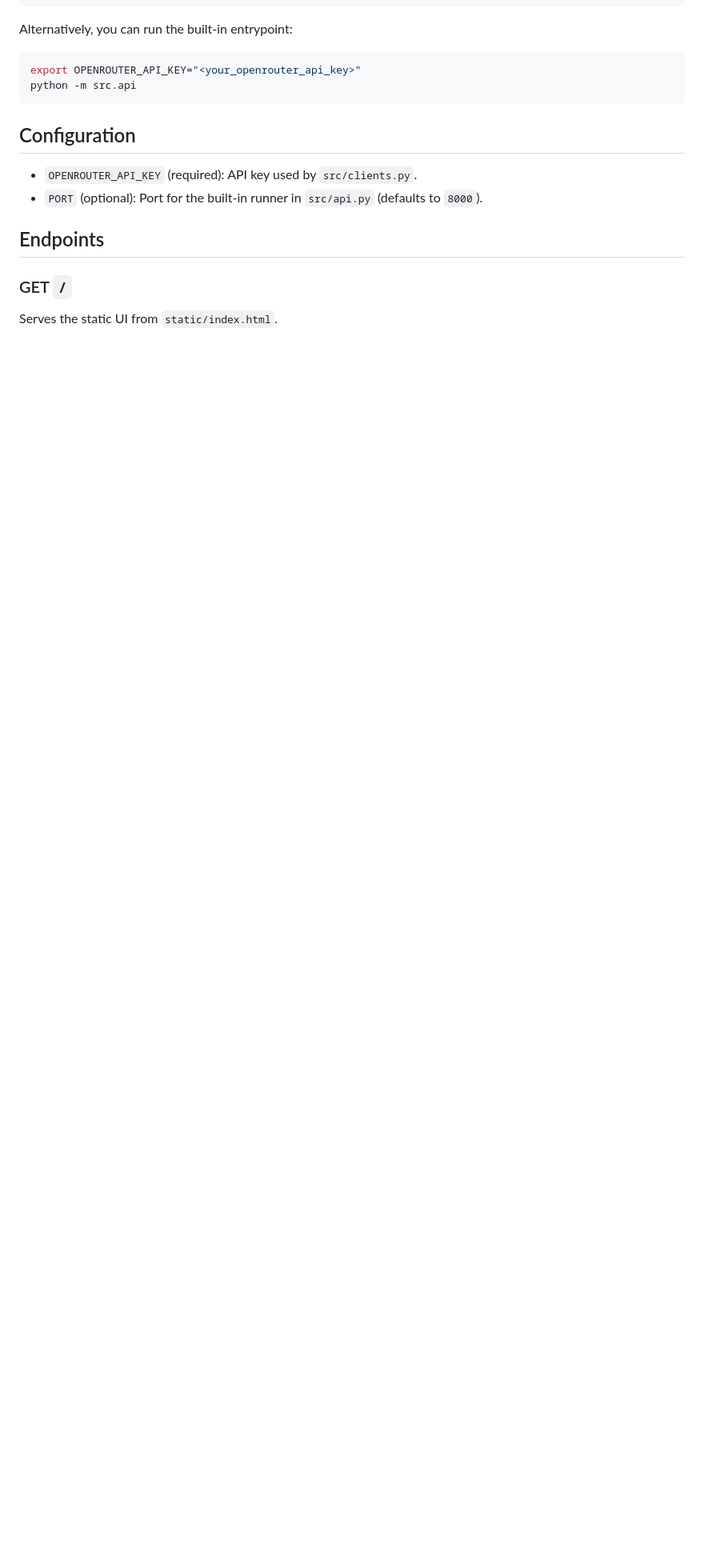
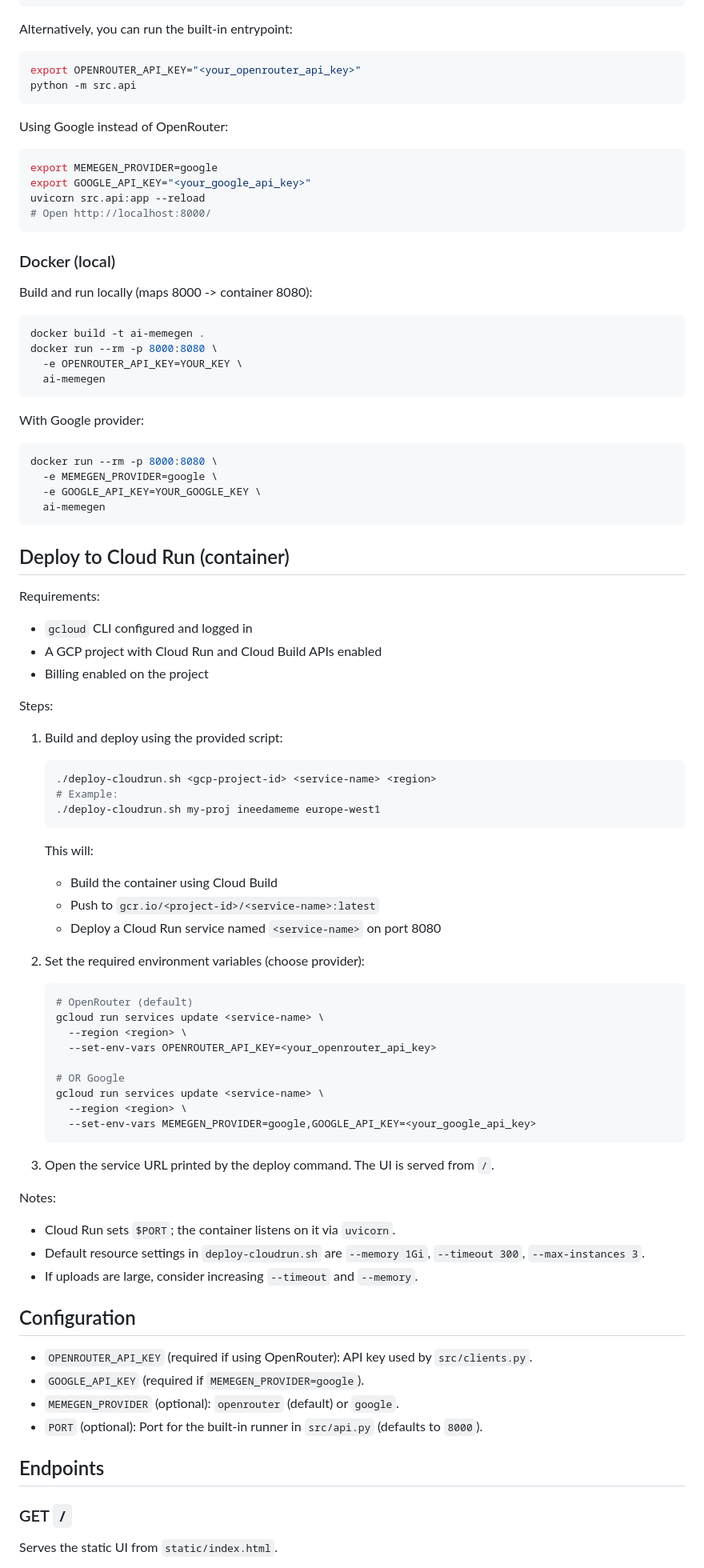
Before and after one commit to Ignisor/ineedameme, a Markdown page: README.md, the part around the change printed below. Shown: that part at 80% size. Drawn GitHub-style; blank space fills up the shorter version.

Commit message:
Add Docker support with Dockerfile and deployment script; create .dockerignore; update README.md with deployment instructions; enhance image generation logic in src

````diff
--- a/README.md
+++ b/README.md
@@ -37,9 +76,86 @@ export OPENROUTER_API_KEY="<your_openrouter_api_key>"
 python -m src.api
 ```
 
+Using Google instead of OpenRouter:
+
+```bash
+export MEMEGEN_PROVIDER=google
+export GOOGLE_API_KEY="<your_google_api_key>"
+uvicorn src.api:app --reload
+# Open http://localhost:8000/
+```
+
+### Docker (local)
+
+Build and run locally (maps 8000 -> container 8080):
+
+```bash
+docker build -t ai-memegen .
+docker run --rm -p 8000:8080 \
+  -e OPENROUTER_API_KEY=YOUR_KEY \
+  ai-memegen
+```
+
+With Google provider:
+
+```bash
+docker run --rm -p 8000:8080 \
+  -e MEMEGEN_PROVIDER=google \
+  -e GOOGLE_API_KEY=YOUR_GOOGLE_KEY \
+  ai-memegen
+```
+
+## Deploy to Cloud Run (container)
+
+Requirements:
+
+- `gcloud` CLI configured and logged in
+- A GCP project with Cloud Run and Cloud Build APIs enabled
+- Billing enabled on the project
+
+Steps:
+
+1. Build and deploy using the provided script:
+
+   ```bash
+   ./deploy-cloudrun.sh <gcp-project-id> <service-name> <region>
+   # Example:
+   ./deploy-cloudrun.sh my-proj ineedameme europe-west1
+   ```
+
+   This will:
+   - Build the container using Cloud Build
+   - Push to `gcr.io/<project-id>/<service-name>:latest`
+   - Deploy a Cloud Run service named `<service-name>` on port 8080
+
+2. Set the required environment variables (choose provider):
+
+   ```bash
+   # OpenRouter (default)
+   gcloud run services update <service-name> \
+     --region <region> \
+     --set-env-vars OPENROUTER_API_KEY=<your_openrouter_api_key>
+
+   # OR Google
+   gcloud run services update <service-name> \
+     --region <region> \
+     --set-env-vars MEMEGEN_PROVIDER=google,GOOGLE_API_KEY=<your_google_api_key>
+   ```
+
+3. Open the service URL printed by the deploy command. The UI is served from `/`.
+
+Notes:
+
+- Cloud Run sets `$PORT`; the container listens on it via `uvicorn`.
+- Default resource settings in `deploy-cloudrun.sh` are `--memory 1Gi`, `--timeout 300`, `--max-instances 3`.
+- If uploads are large, consider increasing `--timeout` and `--memory`.
+
+
 ## Configuration
 
-- `OPENROUTER_API_KEY` (required): API key used by `src/clients.py`.
+- `OPENROUTER_API_KEY` (required if using OpenRouter): API key used by `src/clients.py`.
+- `GOOGLE_API_KEY` (required if `MEMEGEN_PROVIDER=google`).
+- `MEMEGEN_PROVIDER` (optional): `openrouter` (default) or `google`.
 - `PORT` (optional): Port for the built-in runner in `src/api.py` (defaults to `8000`).
 
 ## Endpoints
````
Also changed, not shown: other parts of README.md (+43 -4 lines), HACKATHON.md (deleted, +0 -27 lines), docs/examples/aismth.png (added), 12 other files.
